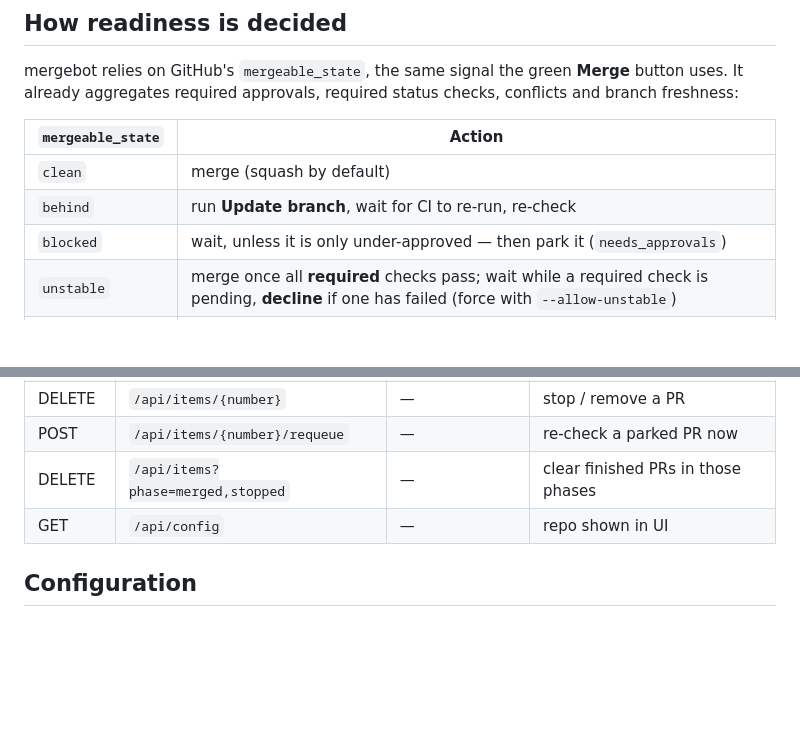
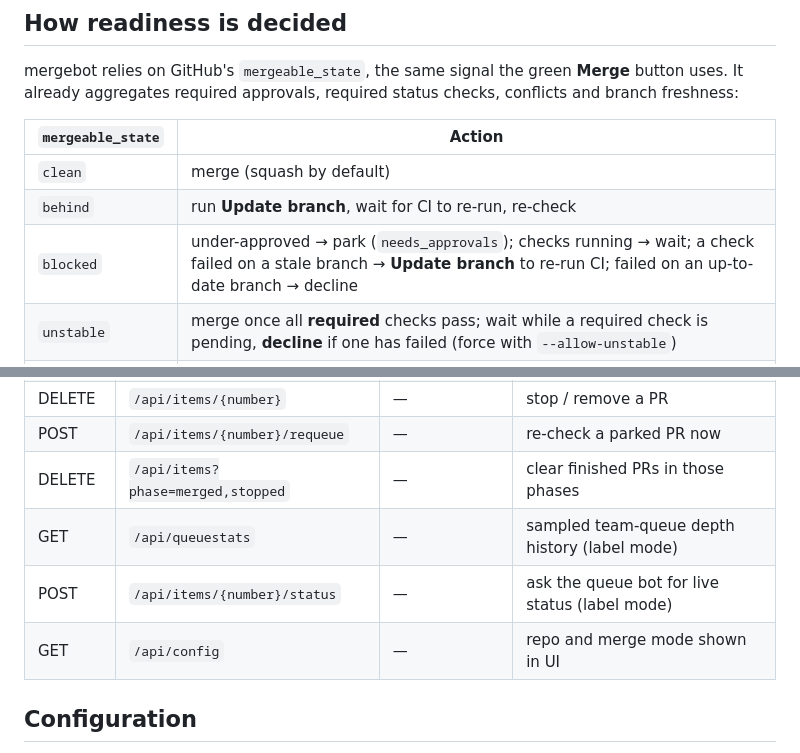
Before and after one commit to juriem/merge-bot, a Markdown page: README.md, 2 parts joined by grey strips. GitHub-like rendering; blank space fills up the shorter version.

Commit message:
docs: cover queuestats/status endpoints and current blocked handling

```diff
--- a/README.md
+++ b/README.md
@@ -32,7 +32,7 @@ checks, conflicts and branch freshness:
 |-------------------|----------------------------------------------------------------|
 | `clean`           | merge (squash by default)                                      |
 | `behind`          | run **Update branch**, wait for CI to re-run, re-check         |
-| `blocked`         | wait, unless it is only under-approved — then park it (`needs_approvals`) |
+| `blocked`         | under-approved → park (`needs_approvals`); checks running → wait; a check failed on a stale branch → **Update branch** to re-run CI; failed on an up-to-date branch → decline |
 | `unstable`        | merge once all **required** checks pass; wait while a required check is pending, **decline** if one has failed (force with `--allow-unstable`) |
 | `dirty`           | park in **Merge conflicts** (needs a manual rebase); re-checked in the background and re-queued once the conflict is gone |
 | `draft` / closed  | stop                                                           |
@@ -267,7 +267,9 @@ The UI is served on `127.0.0.1` only and has no authentication; run it locally.
 | DELETE | `/api/items/{number}`           | —                 | stop / remove a PR               |
 | POST   | `/api/items/{number}/requeue`   | —                 | re-check a parked PR now         |
 | DELETE | `/api/items?phase=merged,stopped` | —               | clear finished PRs in those phases |
-| GET    | `/api/config`                   | —                 | repo shown in UI                 |
+| GET    | `/api/queuestats`               | —                 | sampled team-queue depth history (label mode) |
+| POST   | `/api/items/{number}/status`    | —                 | ask the queue bot for live status (label mode) |
+| GET    | `/api/config`                   | —                 | repo and merge mode shown in UI  |
 
 ## Configuration
 
```
